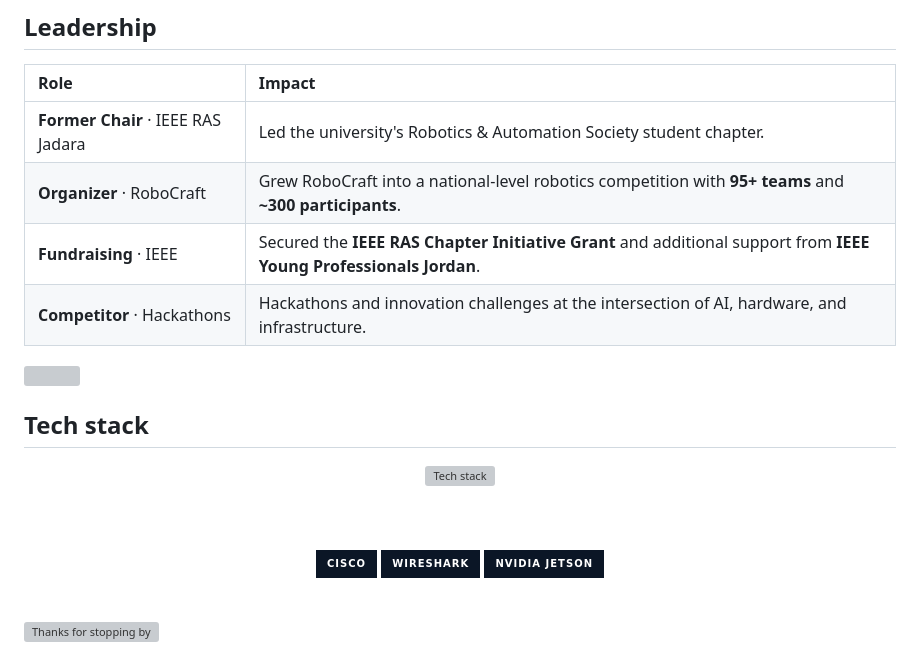
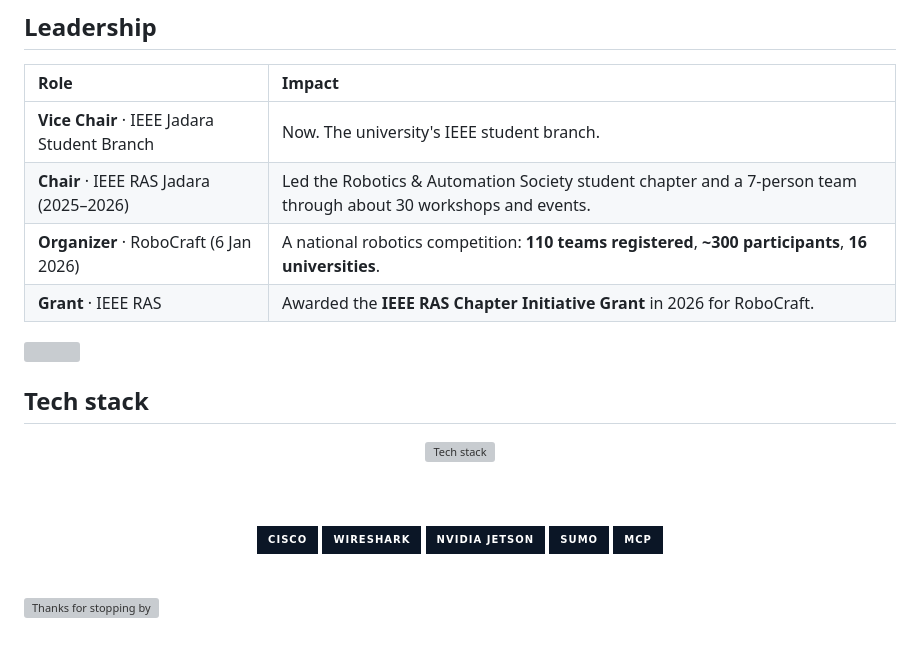
Before and after one commit to malkawi06/malkawi06, a Markdown page: README.md, the part around one of its changes. GitHub-like rendering; badges without logos; grey boxes are pictures that could not be loaded.

```diff
--- a/README.md
+++ b/README.md
@@ -65,10 +75,10 @@ Industrial carbon-capture filters need regular replacement, which is slow and ma
 
 | Role | Impact |
 |:--|:--|
-| **Former Chair** · IEEE RAS Jadara | Led the university's Robotics & Automation Society student chapter. |
-| **Organizer** · RoboCraft | Grew RoboCraft into a national-level robotics competition with **95+ teams** and **~300 participants**. |
-| **Fundraising** · IEEE | Secured the **IEEE RAS Chapter Initiative Grant** and additional support from **IEEE Young Professionals Jordan**. |
-| **Competitor** · Hackathons | Hackathons and innovation challenges at the intersection of AI, hardware, and infrastructure. |
+| **Vice Chair** · IEEE Jadara Student Branch | Now. The university's IEEE student branch. |
+| **Chair** · IEEE RAS Jadara (2025–2026) | Led the Robotics & Automation Society student chapter and a 7-person team through about 30 workshops and events. |
+| **Organizer** · RoboCraft (6 Jan 2026) | A national robotics competition: **110 teams registered**, **~300 participants**, **16 universities**. |
+| **Grant** · IEEE RAS | Awarded the **IEEE RAS Chapter Initiative Grant** in 2026 for RoboCraft. |
 
 <img src="assets/divider.svg" width="100%" alt=""/>
 
@@ -83,6 +93,8 @@ Industrial carbon-capture filters need regular replacement, which is slow and ma
 ![Cisco](https://img.shields.io/badge/Cisco-0b1626?style=for-the-badge&logo=cisco&logoColor=22d3ee)
 ![Wireshark](https://img.shields.io/badge/Wireshark-0b1626?style=for-the-badge&logo=wireshark&logoColor=22d3ee)
 ![NVIDIA Jetson](https://img.shields.io/badge/NVIDIA_Jetson-0b1626?style=for-the-badge&logo=nvidia&logoColor=76B900)
+![SUMO](https://img.shields.io/badge/SUMO-0b1626?style=for-the-badge)
+![MCP](https://img.shields.io/badge/MCP-0b1626?style=for-the-badge)
 
 </div>
 
```
Also changed, not shown: other parts of README.md (+26 -16 lines).
